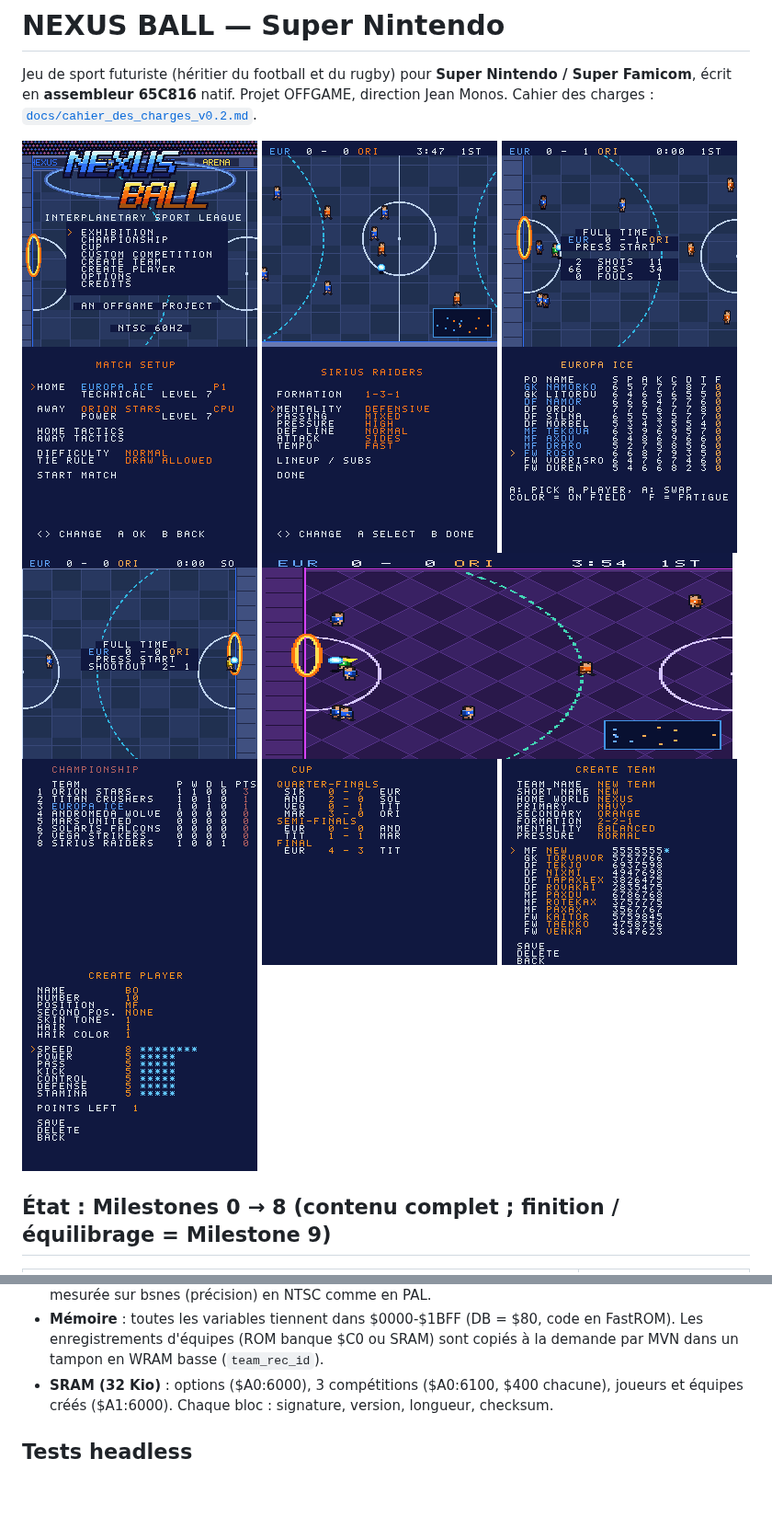
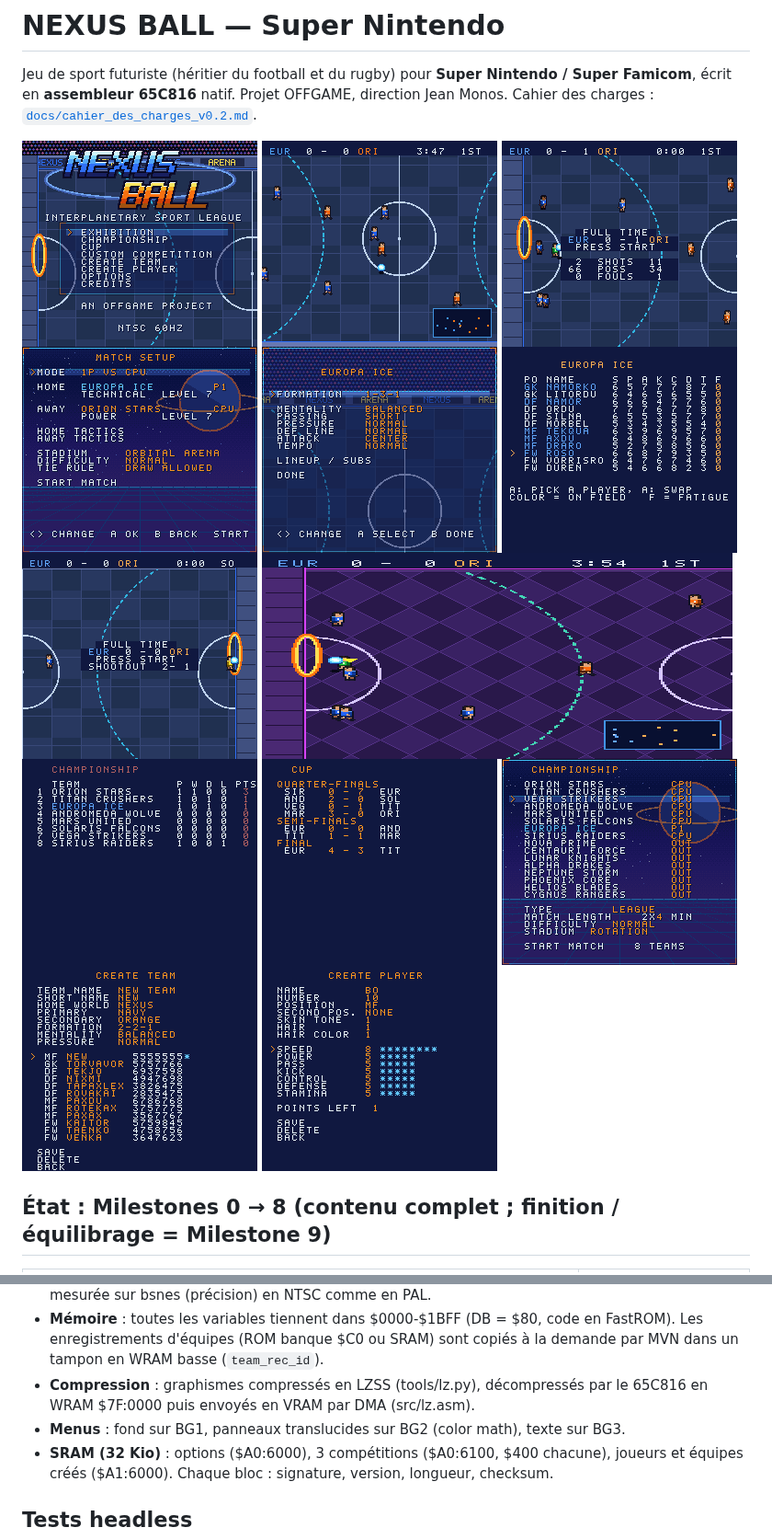
Before and after one commit to Monos1984/foot2d, a Markdown page: nexusball/README.md, 2 parts joined by grey strips. Shown at 92% size. Drawn GitHub-style; pictures changed too: nexusball/docs/screen_comp.png (added), nexusball/docs/screen_setup.png, nexusball/docs/screen_tactics.png; blank space fills up the shorter version.

```diff
--- a/nexusball/README.md
+++ b/nexusball/README.md
@@ -5,7 +5,7 @@ Jeu de sport futuriste (héritier du football et du rugby) pour **Super Nintendo
 Cahier des charges : [`docs/cahier_des_charges_v0.2.md`](docs/cahier_des_charges_v0.2.md).
 
 ![Titre](docs/screen_title.png) ![Match](docs/screen_match.png) ![Fin](docs/screen_fulltime.png)
-![Setup](docs/screen_setup.png) ![Tactiques](docs/screen_tactics.png) ![Effectif](docs/screen_subs.png) ![Tirs au but](docs/screen_shootout.png) ![Stade](docs/screen_stadium.png) ![Classement](docs/screen_table.png) ![Coupe](docs/screen_bracket.png) ![Créer une équipe](docs/screen_create_team.png) ![Créer un joueur](docs/screen_create_player.png)
+![Setup](docs/screen_setup.png) ![Tactiques](docs/screen_tactics.png) ![Effectif](docs/screen_subs.png) ![Tirs au but](docs/screen_shootout.png) ![Stade](docs/screen_stadium.png) ![Classement](docs/screen_table.png) ![Coupe](docs/screen_bracket.png) ![Compétition](docs/screen_comp.png) ![Créer une équipe](docs/screen_create_team.png) ![Créer un joueur](docs/screen_create_player.png)
 
 ## État : Milestones 0 → 8 (contenu complet ; finition / équilibrage = Milestone 9)
 
@@ -113,6 +113,9 @@ docs/      cahier des charges, référence visuelle, captures
 - **Mémoire** : toutes les variables tiennent dans $0000-$1BFF (DB = $80, code en FastROM).
   Les enregistrements d'équipes (ROM banque $C0 ou SRAM) sont copiés à la demande par MVN
   dans un tampon en WRAM basse (`team_rec_id`).
+- **Compression** : graphismes compressés en LZSS (tools/lz.py), décompressés par le 65C816
+  en WRAM $7F:0000 puis envoyés en VRAM par DMA (src/lz.asm).
+- **Menus** : fond sur BG1, panneaux translucides sur BG2 (color math), texte sur BG3.
 - **SRAM (32 Kio)** : options ($A0:6000), 3 compétitions ($A0:6100, $400 chacune),
   joueurs et équipes créés ($A1:6000). Chaque bloc : signature, version, longueur, checksum.
 
```
Also changed, not shown: nexusball/CHANGELOG.md (+13 -0 lines), 14 other files.
